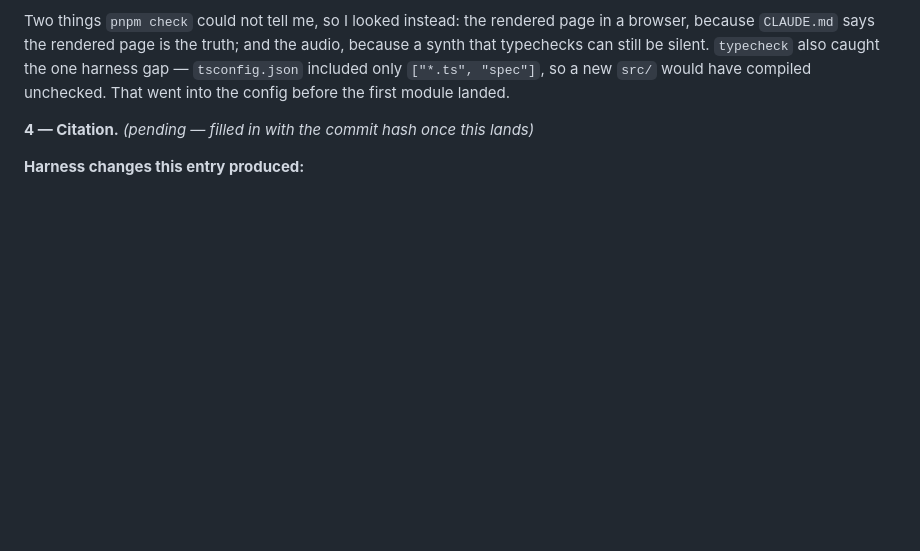
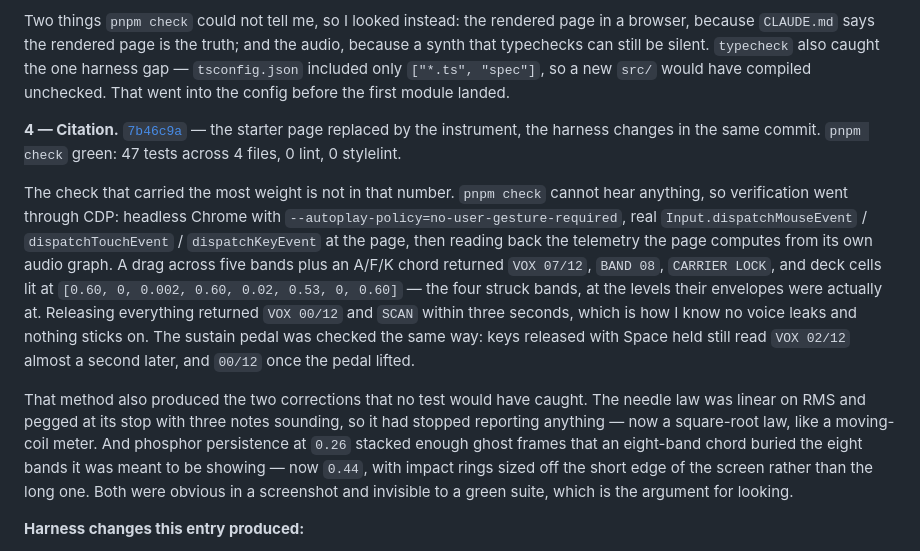
Before and after one commit to comp4020-agentic-coding-studio/comp4020-crit4-jnheinrich451-eng, a Markdown page: PROCESS_RECORD.md, the part around the change. Rendered like a GitHub page; blank space fills up the shorter version.

Commit message:
PROCESS_RECORD: cite 7b46c9a for entry 001
Records the prompt that produced the instrument, against the four jobs
PROCESS.md asks of a moment. PROCESS.md itself is left untouched.

Co-Authored-By: Claude Opus 5 (1M context) <noreply@anthropic.com>

```diff
--- a/PROCESS_RECORD.md
+++ b/PROCESS_RECORD.md
@@ -76,7 +76,32 @@ caught the one harness gap — `tsconfig.json` included only `["*.ts", "spec"]`,
 a new `src/` would have compiled unchecked. That went into the config before the
 first module landed.
 
-**4 — Citation.** _(pending — filled in with the commit hash once this lands)_
+**4 — Citation.**
+[`7b46c9a`](https://github.com/comp4020-agentic-coding-studio/comp4020-crit4-jnheinrich451-eng/commit/7b46c9a)
+— the starter page replaced by the instrument, the harness changes in the same
+commit. `pnpm check` green: 47 tests across 4 files, 0 lint, 0 stylelint.
+
+The check that carried the most weight is not in that number. `pnpm check`
+cannot hear anything, so verification went through CDP: headless Chrome with
+`--autoplay-policy=no-user-gesture-required`, real `Input.dispatchMouseEvent` /
+`dispatchTouchEvent` / `dispatchKeyEvent` at the page, then reading back the
+telemetry the page computes from its own audio graph. A drag across five bands
+plus an A/F/K chord returned `VOX 07/12`, `BAND 08`, `CARRIER LOCK`, and deck
+cells lit at `[0.60, 0, 0.002, 0.60, 0.02, 0.53, 0, 0.60]` — the four struck
+bands, at the levels their envelopes were actually at. Releasing everything
+returned `VOX 00/12` and `SCAN` within three seconds, which is how I know no
+voice leaks and nothing sticks on. The sustain pedal was checked the same way:
+keys released with Space held still read `VOX 02/12` almost a second later, and
+`00/12` once the pedal lifted.
+
+That method also produced the two corrections that no test would have caught.
+The needle law was linear on RMS and pegged at its stop with three notes
+sounding, so it had stopped reporting anything — now a square-root law, like a
+moving-coil meter. And phosphor persistence at `0.26` stacked enough ghost
+frames that an eight-band chord buried the eight bands it was meant to be
+showing — now `0.44`, with impact rings sized off the short edge of the screen
+rather than the long one. Both were obvious in a screenshot and invisible to a
+green suite, which is the argument for looking.
 
 **Harness changes this entry produced:**
 
```
